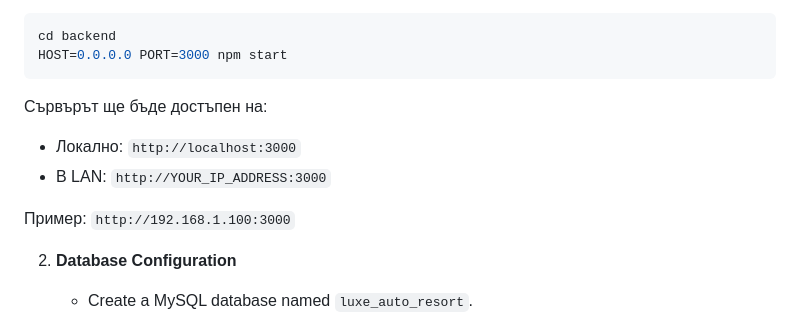
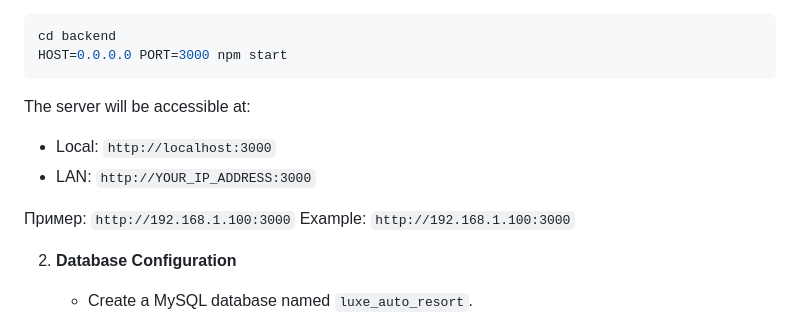
Before and after one commit to pa6ov/luxe_auto_resort, a Markdown page: README.md, the part around the change. Drawn GitHub-style.

````diff
--- a/README.md
+++ b/README.md
@@ -41,11 +41,12 @@ cd backend
 HOST=0.0.0.0 PORT=3000 npm start
 ```
 
-Сървърът ще бъде достъпен на:
-- Локално: `http://localhost:3000`
-- В LAN: `http://YOUR_IP_ADDRESS:3000`
+The server will be accessible at:
+- Local: `http://localhost:3000`
+- LAN: `http://YOUR_IP_ADDRESS:3000`
 
 Пример: `http://192.168.1.100:3000`
+Example: `http://192.168.1.100:3000`
 
 2.  **Database Configuration**
     - Create a MySQL database named `luxe_auto_resort`.
````
